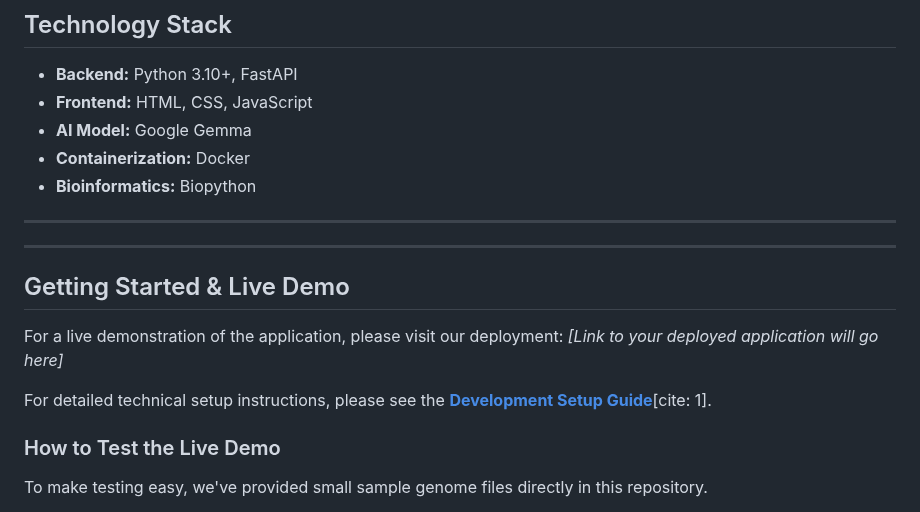
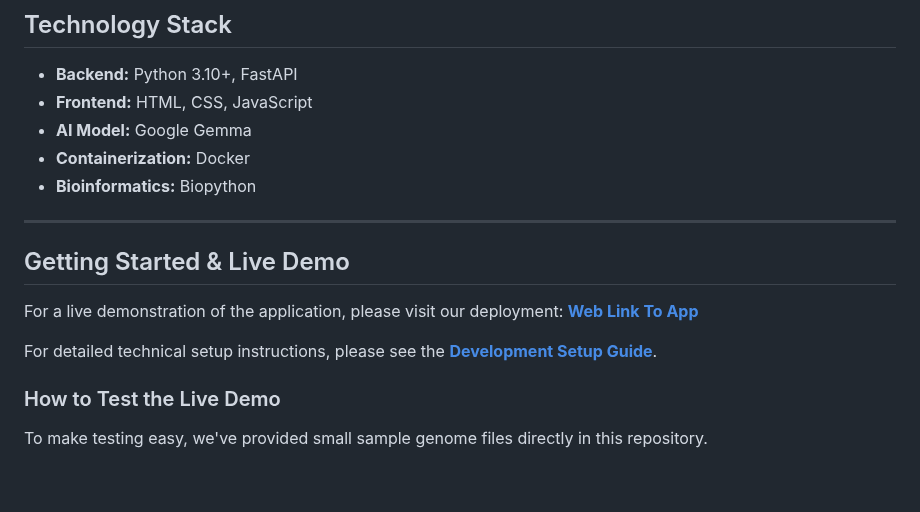
Before and after one commit to AaronNHorvitz/iSignify, a Markdown page: README.md, the part around the change. GitHub-like rendering; blank space fills up the shorter version.

Commit message:
Final commit of the README.md file.

```diff
--- a/README.md
+++ b/README.md
@@ -46,14 +46,13 @@ iSignify is more than a bioinformatics tool; it's a platform for tangible, posit
 * **Bioinformatics:** Biopython
 
 ---
----
 
 ## Getting Started & Live Demo
 
 For a live demonstration of the application, please visit our deployment:
-*[Link to your deployed application will go here]*
+[**Web Link To App**](https://fanciful-youtiao-87cf94.netlify.app/)
 
-For detailed technical setup instructions, please see the [**Development Setup Guide**](docs/DEVELOPMENT_SETUP.md)[cite: 1].
+For detailed technical setup instructions, please see the [**Development Setup Guide**](docs/DEVELOPMENT_SETUP.md).
 
 ### How to Test the Live Demo
 
```
